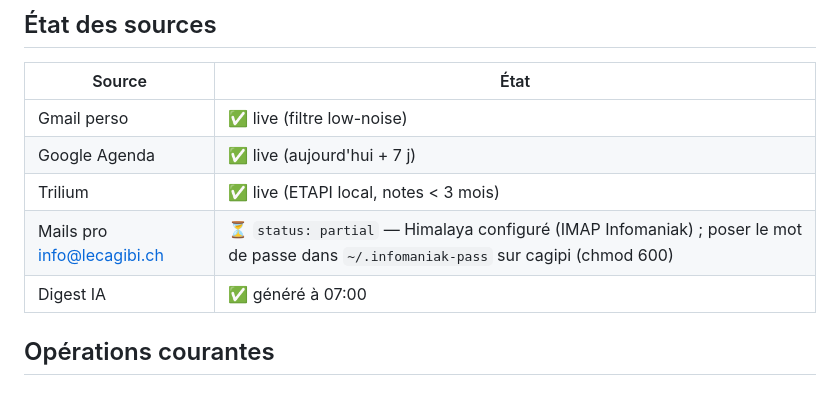
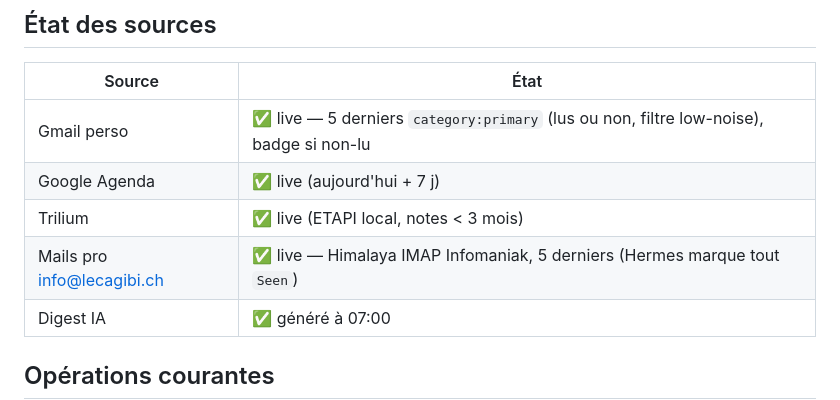
Before and after one commit to motmot3000/cagipi-dashboard, a Markdown page: INSTRUCTIONS.md, the part around the change. GitHub-like rendering.

```diff
--- a/INSTRUCTIONS.md
+++ b/INSTRUCTIONS.md
@@ -27,10 +27,10 @@ badge fraîcheur (rouge si données > 2 h). Contrat de données : `site/data.sam
 
 | Source | État |
 |---|---|
-| Gmail perso | ✅ live (filtre low-noise) |
+| Gmail perso | ✅ live — 5 derniers `category:primary` (lus ou non, filtre low-noise), badge si non-lu |
 | Google Agenda | ✅ live (aujourd'hui + 7 j) |
 | Trilium | ✅ live (ETAPI local, notes < 3 mois) |
-| Mails pro info@lecagibi.ch | ⏳ `status: partial` — Himalaya configuré (IMAP Infomaniak) ; poser le mot de passe dans `~/.infomaniak-pass` sur cagipi (chmod 600) |
+| Mails pro info@lecagibi.ch | ✅ live — Himalaya IMAP Infomaniak, 5 derniers (Hermes marque tout `Seen`) |
 | Digest IA | ✅ généré à 07:00 |
 
 ## Opérations courantes
```
Also changed, not shown: generator/prompt-full.md (+6 -3 lines), generator/prompt-refresh.md (+6 -3 lines).
